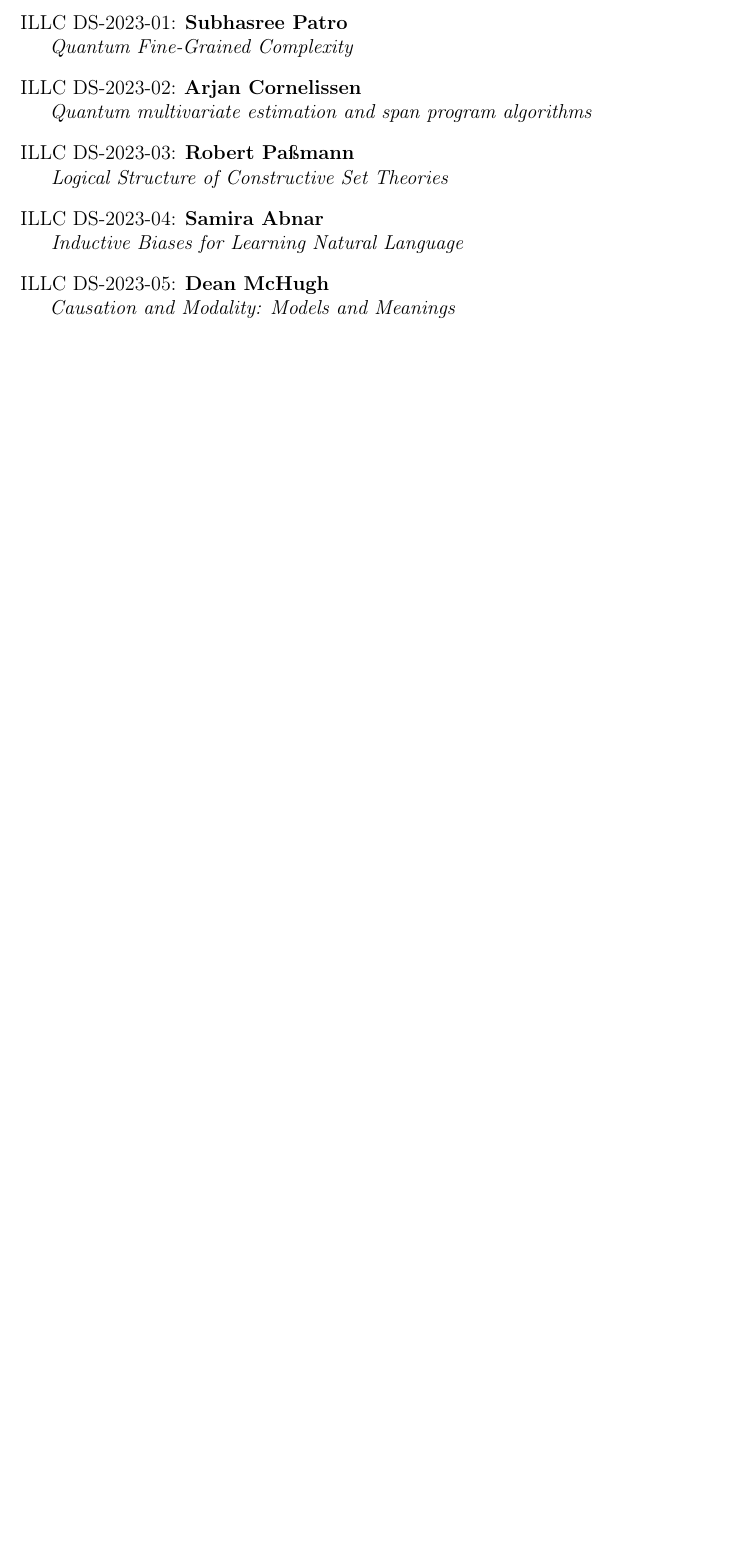
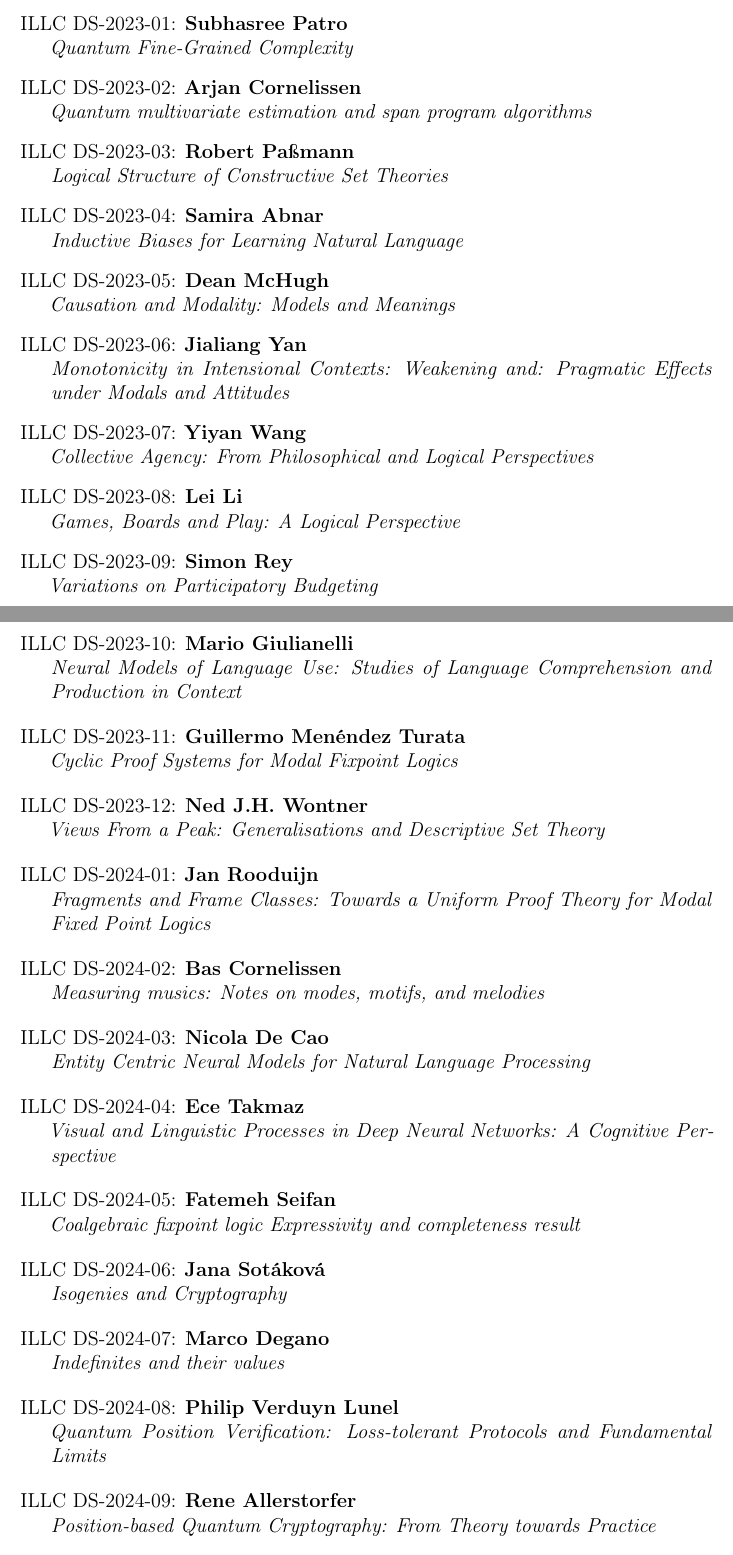
Before and after one commit to m4lvin/illc-phd-thesis-template, a LaTeX thesis (thesis.tex, which reads illcdissertations.tex): part of page 38 of 38 before the commit and two parts of pages 38 and 39 of 40 after it, the two joined at a grey line, cut so that both start at the same text, the shorter picture padded with empty space. Compiled offline with pdfLaTeX.

Commit message:
update illcdissertations.tex and its URL

```diff
--- a/illcdissertations.tex
+++ b/illcdissertations.tex
@@ -152,4 +155,23 @@
 \illcpublication{DS-2023-03}{Robert Paßmann}{Logical Structure of Constructive Set Theories}
 \illcpublication{DS-2023-04}{Samira Abnar}{Inductive Biases for Learning Natural Language}
 \illcpublication{DS-2023-05}{Dean McHugh}{Causation and Modality: Models and Meanings}
+\illcpublication{DS-2023-06}{Jialiang Yan}{Monotonicity in Intensional Contexts: Weakening and: Pragmatic Effects under Modals and Attitudes}
+\illcpublication{DS-2023-07}{Yiyan Wang}{Collective Agency: From Philosophical and Logical Perspectives}
+\illcpublication{DS-2023-08}{Lei Li}{Games, Boards and Play: A Logical Perspective}
+\illcpublication{DS-2023-09}{Simon Rey}{Variations on Participatory Budgeting}
+\illcpublication{DS-2023-10}{Mario Giulianelli}{Neural Models of Language Use: Studies of Language Comprehension and Production in Context}
+\illcpublication{DS-2023-11}{Guillermo Menéndez Turata}{Cyclic Proof Systems for Modal Fixpoint Logics}
+\illcpublication{DS-2023-12}{Ned J.H. Wontner}{Views From a Peak: Generalisations and Descriptive Set Theory}
+\illcpublication{DS-2024-01}{Jan Rooduijn}{Fragments and Frame Classes: Towards a Uniform Proof Theory for Modal Fixed Point Logics}
+\illcpublication{DS-2024-02}{Bas Cornelissen}{Measuring musics: Notes on modes, motifs, and melodies}
+\illcpublication{DS-2024-03}{Nicola De Cao}{Entity Centric Neural Models for Natural Language Processing}
+\illcpublication{DS-2024-04}{Ece Takmaz}{Visual and Linguistic Processes in Deep Neural Networks: A Cognitive Perspective}
+\illcpublication{DS-2024-05}{Fatemeh Seifan}{Coalgebraic fixpoint logic Expressivity and completeness result}
+\illcpublication{DS-2024-06}{Jana Sotáková}{Isogenies and Cryptography}
+\illcpublication{DS-2024-07}{Marco Degano}{Indefinites and their values}
+\illcpublication{DS-2024-08}{Philip Verduyn Lunel}{Quantum Position Verification: Loss-tolerant Protocols and Fundamental Limits}
+\illcpublication{DS-2024-09}{Rene Allerstorfer}{Position-based Quantum Cryptography: From Theory towards Practice}
+\illcpublication{DS-2024-10}{Willem Feijen}{Fast, Right, or Best? Algorithms for Practical Optimization Problems}
+\illcpublication{DS-2024-11}{Daira Pinto Prieto}{Combining Uncertain Evidence: Logic and Complexity}
+\illcpublication{DS-2024-12}{Yanlin Chen}{On Quantum Algorithms and Limitations for Convex Optimization and Lattice Problems}
 \end{list}
```
Also changed, not shown: Makefile, illcdissertations.tex (3 more changed lines).
